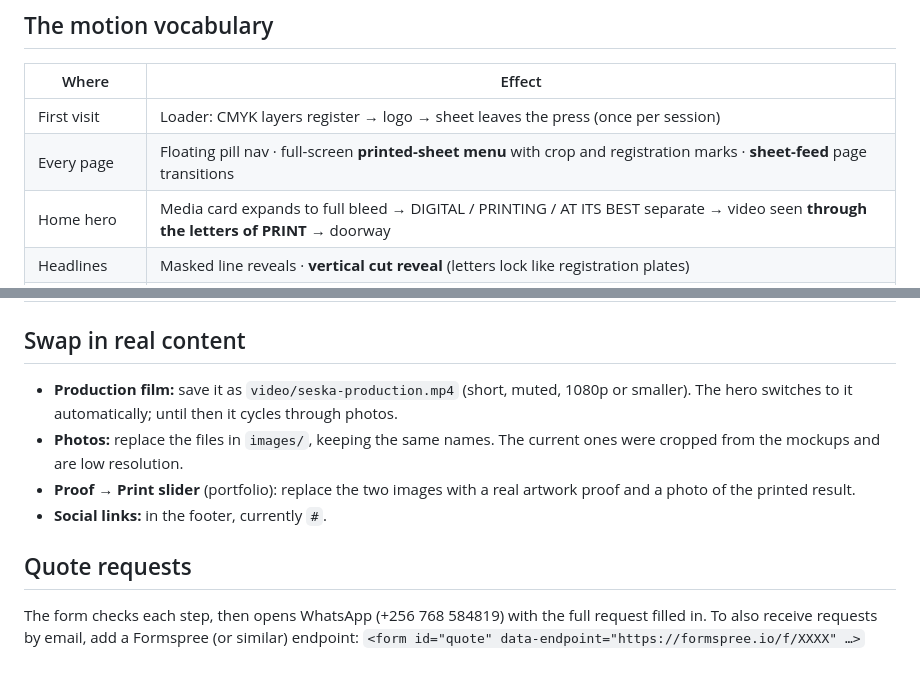
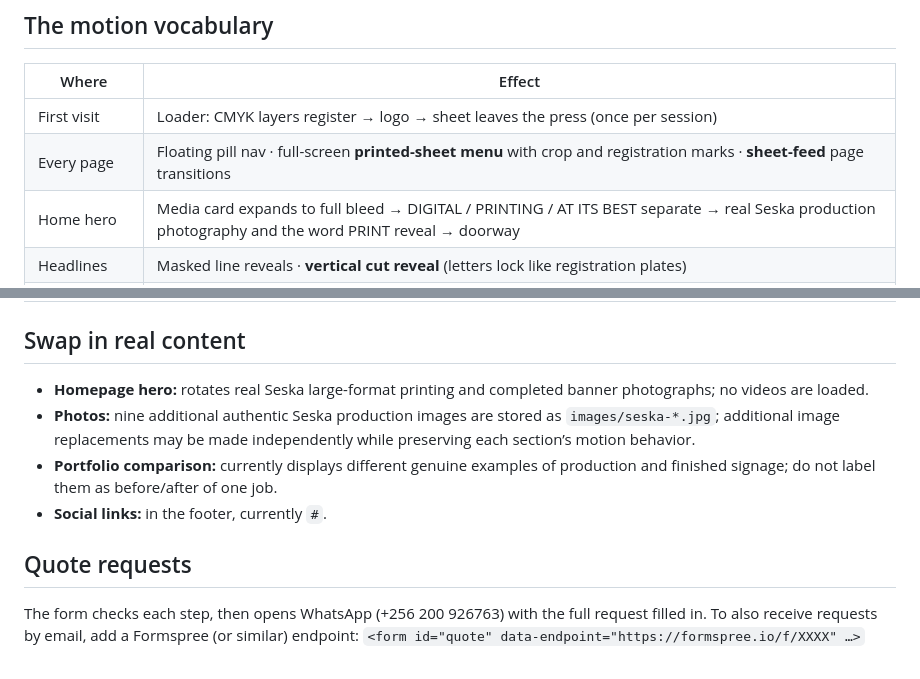
Before and after one commit to droidremmy76/seska-website-v2, a Markdown page: README.md, 2 parts joined by grey strips. Rendered like a GitHub page.

Commit message:
Document Seska photography-only website and new WhatsApp number

```diff
--- a/README.md
+++ b/README.md
@@ -14,7 +14,7 @@ Plain HTML, CSS and JavaScript. No framework and no build step: upload the folde
 |---|---|
 | First visit | Loader: CMYK layers register → logo → sheet leaves the press (once per session) |
 | Every page | Floating pill nav · full-screen **printed-sheet menu** with crop and registration marks · **sheet-feed** page transitions |
-| Home hero | Media card expands to full bleed → DIGITAL / PRINTING / AT ITS BEST separate → video seen **through the letters of PRINT** → doorway |
+| Home hero | Media card expands to full bleed → DIGITAL / PRINTING / AT ITS BEST separate → real Seska production photography and the word PRINT reveal → doorway |
 | Headlines | Masked line reveals · **vertical cut reveal** (letters lock like registration plates) |
 | Technical text | Scramble / decode (`data-scramble`) |
 | Numbers | Mechanical odometer (`data-odo`) |
@@ -32,11 +32,11 @@ Plain HTML, CSS and JavaScript. No framework and no build step: upload the folde
 | Quote page | Deliberately calm 6-step form that morphs between steps · premium artwork upload |
 
 ## Swap in real content
-- **Production film:** save it as `video/seska-production.mp4` (short, muted, 1080p or smaller). The hero switches to it automatically; until then it cycles through photos.
-- **Photos:** replace the files in `images/`, keeping the same names. The current ones were cropped from the mockups and are low resolution.
-- **Proof → Print slider** (portfolio): replace the two images with a real artwork proof and a photo of the printed result.
+- **Homepage hero:** rotates real Seska large-format printing and completed banner photographs; no videos are loaded.
+- **Photos:** nine additional authentic Seska production images are stored as `images/seska-*.jpg`; additional image replacements may be made independently while preserving each section’s motion behavior.
+- **Portfolio comparison:** currently displays different genuine examples of production and finished signage; do not label them as before/after of one job.
 - **Social links:** in the footer, currently `#`.
 
 ## Quote requests
-The form checks each step, then opens WhatsApp (+256 768 584819) with the full request filled in.
+The form checks each step, then opens WhatsApp (+256 200 926763) with the full request filled in.
 To also receive requests by email, add a Formspree (or similar) endpoint: `<form id="quote" data-endpoint="https://formspree.io/f/XXXX" …>`
```
